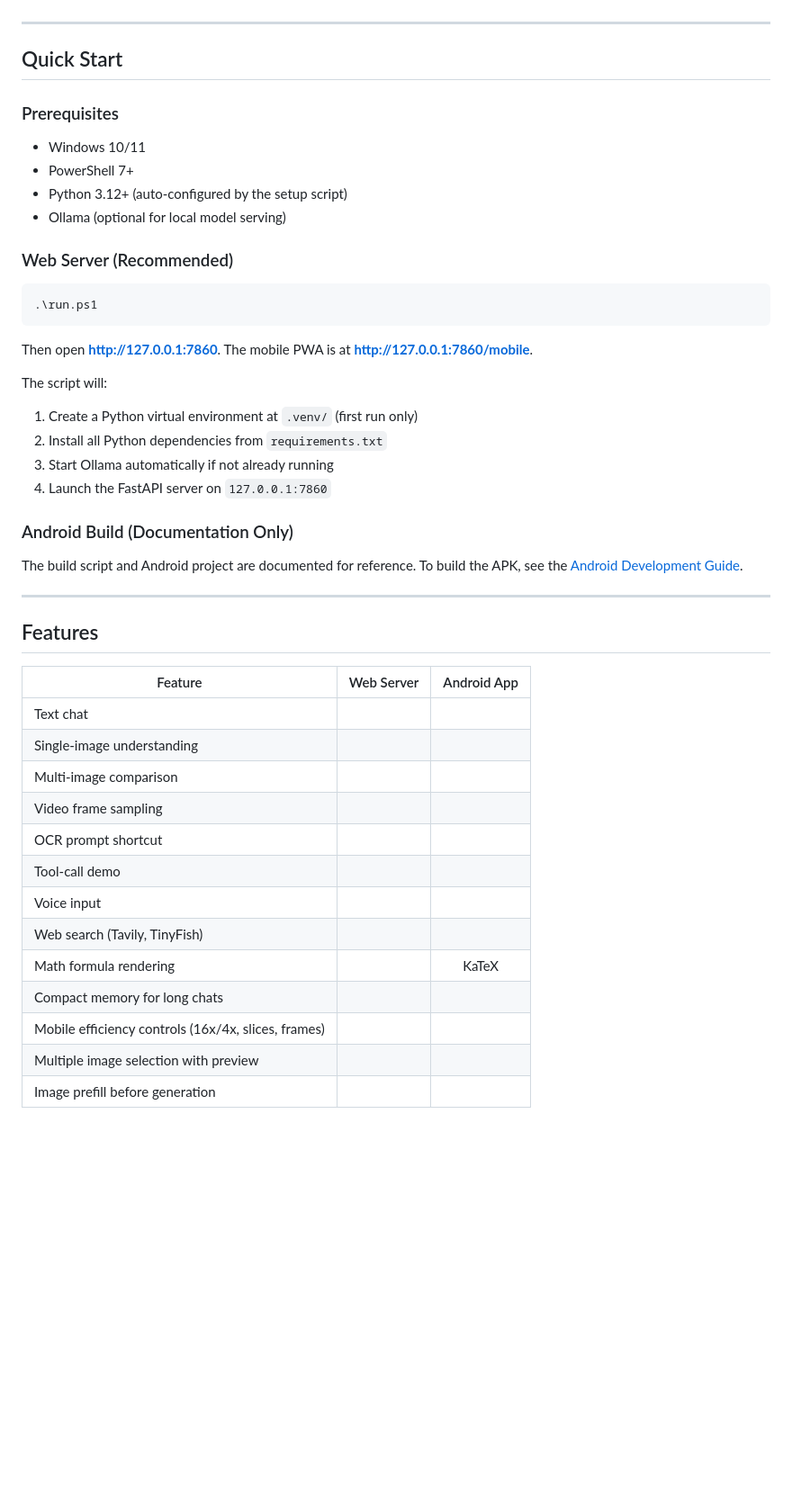
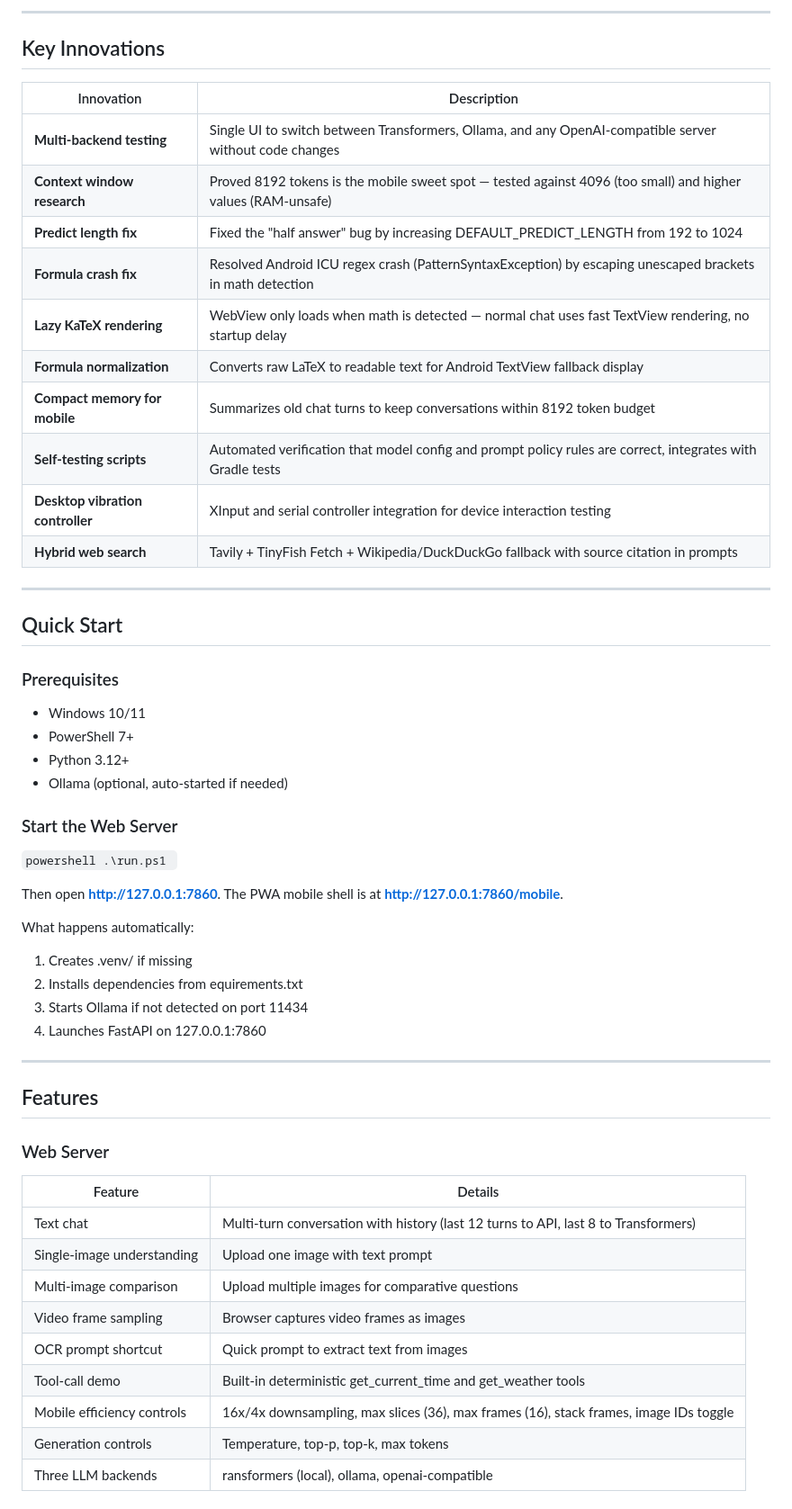
Before and after one commit to yagyarajsharma9/minicpm-v-mobile-tester, a Markdown page: README.md, the part around one of its changes. Shown at 90% size. Rendered like a GitHub page; blank space fills up the shorter version.

Commit message:
Update README: add client laptop guide, publishing assessment, key innovations table

````diff
--- a/README.md
+++ b/README.md
@@ -37,3 +66,19 @@ This is a **research showcase**. The Android source code and APK are not include
+---
+
+## Key Innovations
+
+| Innovation | Description |
+|---|---|
+| **Multi-backend testing** | Single UI to switch between Transformers, Ollama, and any OpenAI-compatible server without code changes |
+| **Context window research** | Proved 8192 tokens is the mobile sweet spot — tested against 4096 (too small) and higher values (RAM-unsafe) |
+| **Predict length fix** | Fixed the "half answer" bug by increasing DEFAULT_PREDICT_LENGTH from 192 to 1024 |
+| **Formula crash fix** | Resolved Android ICU regex crash (PatternSyntaxException) by escaping unescaped brackets in math detection |
+| **Lazy KaTeX rendering** | WebView only loads when math is detected — normal chat uses fast TextView rendering, no startup delay |
+| **Formula normalization** | Converts raw LaTeX to readable text for Android TextView fallback display |
+| **Compact memory for mobile** | Summarizes old chat turns to keep conversations within 8192 token budget |
+| **Self-testing scripts** | Automated verification that model config and prompt policy rules are correct, integrates with Gradle tests |
+| **Desktop vibration controller** | XInput and serial controller integration for device interaction testing |
+| **Hybrid web search** | Tavily + TinyFish Fetch + Wikipedia/DuckDuckGo fallback with source citation in prompts |
 
 ---
 
@@ -43,43 +88,39 @@ This is a **research showcase**. The Android source code and APK are not include
 
 - Windows 10/11
 - PowerShell 7+
-- Python 3.12+ (auto-configured by the setup script)
-- Ollama (optional for local model serving)
+- Python 3.12+
+- Ollama (optional, auto-started if needed)
 
-### Web Server (Recommended)
+### Start the Web Server
 
-```powershell
+`powershell
 .\run.ps1
-```
+`
 
-Then open **http://127.0.0.1:7860**. The mobile PWA is at **http://127.0.0.1:7860/mobile**.
+Then open **http://127.0.0.1:7860**. The PWA mobile shell is at **http://127.0.0.1:7860/mobile**.
 
-The script will:
-1. Create a Python virtual environment at `.venv/` (first run only)
-2. Install all Python dependencies from `requirements.txt`
-3. Start Ollama automatically if not already running
-4. Launch the FastAPI server on `127.0.0.1:7860`
-
-### Android Build (Documentation Only)
-
-The build script and Android project are documented for reference. To build the APK, see the [Android Development Guide](docs/android-development.md).
+What happens automatically:
+1. Creates .venv/ if missing
+2. Installs dependencies from
+equirements.txt
+3. Starts Ollama if not detected on port 11434
+4. Launches FastAPI on 127.0.0.1:7860
 
 ---
 
 ## Features
 
-| Feature | Web Server | Android App |
-|---|:---:|:---:|
-| Text chat | | |
-| Single-image understanding | | |
-| Multi-image comparison | | |
-| Video frame sampling | | |
-| OCR prompt shortcut | | |
-| Tool-call demo | | |
-| Voice input | | |
-| Web search (Tavily, TinyFish) | | |
-| Math formula rendering | | KaTeX |
-| Compact memory for long chats | | |
-| Mobile efficiency controls (16x/4x, slices, frames) | | |
-| Multiple image selection with preview | | |
-| Image prefill before generation | | |
+### Web Server
+
+| Feature | Details |
+|---|---|
+| Text chat | Multi-turn conversation with history (last 12 turns to API, last 8 to Transformers) |
+| Single-image understanding | Upload one image with text prompt |
+| Multi-image comparison | Upload multiple images for comparative questions |
+| Video frame sampling | Browser captures video frames as images |
+| OCR prompt shortcut | Quick prompt to extract text from images |
+| Tool-call demo | Built-in deterministic get_current_time and get_weather tools |
+| Mobile efficiency controls | 16x/4x downsampling, max slices (36), max frames (16), stack frames, image IDs toggle |
+| Generation controls | Temperature, top-p, top-k, max tokens |
+| Three LLM backends | 	ransformers (local), ollama, openai-compatible |
+
````
Also changed, not shown: other parts of README.md (+95 -60 lines).
